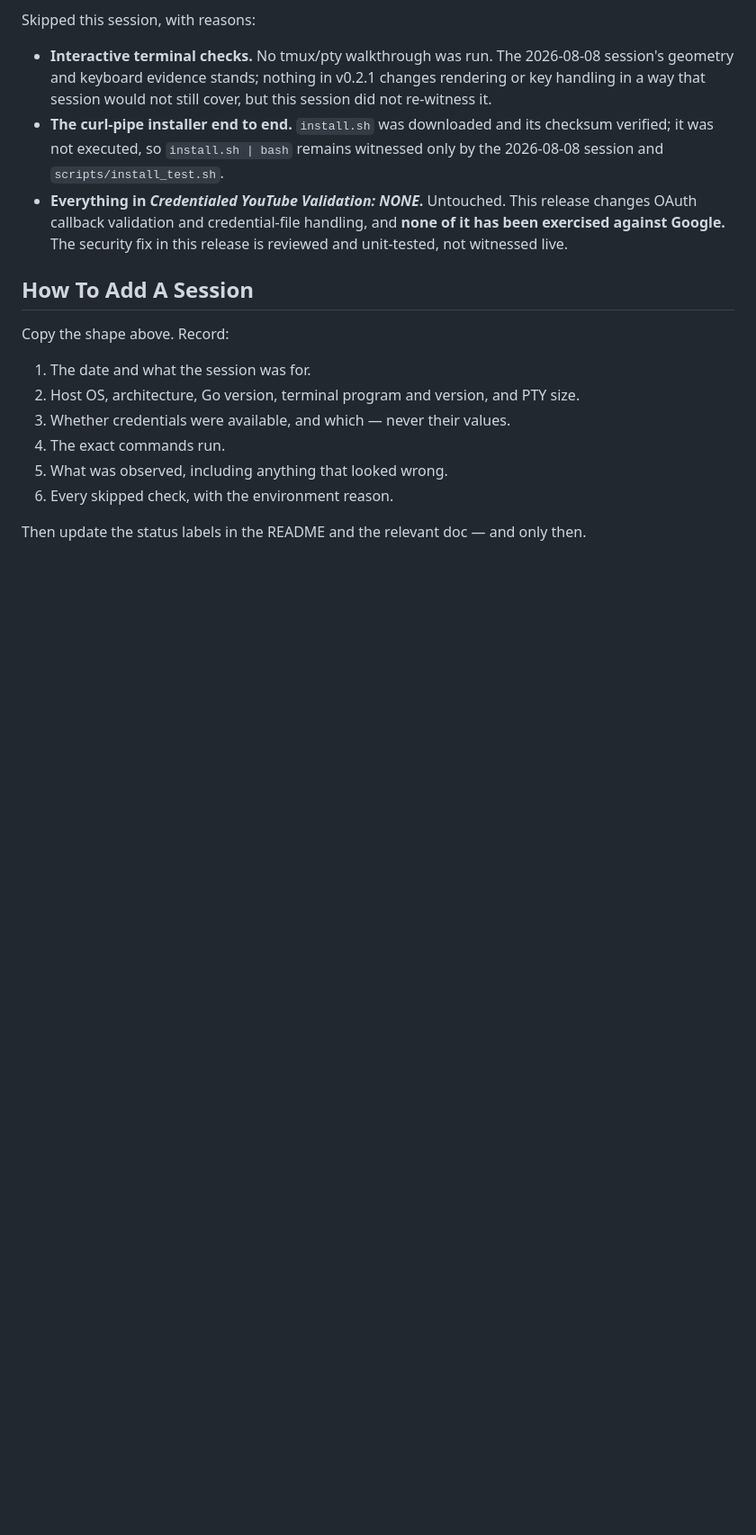
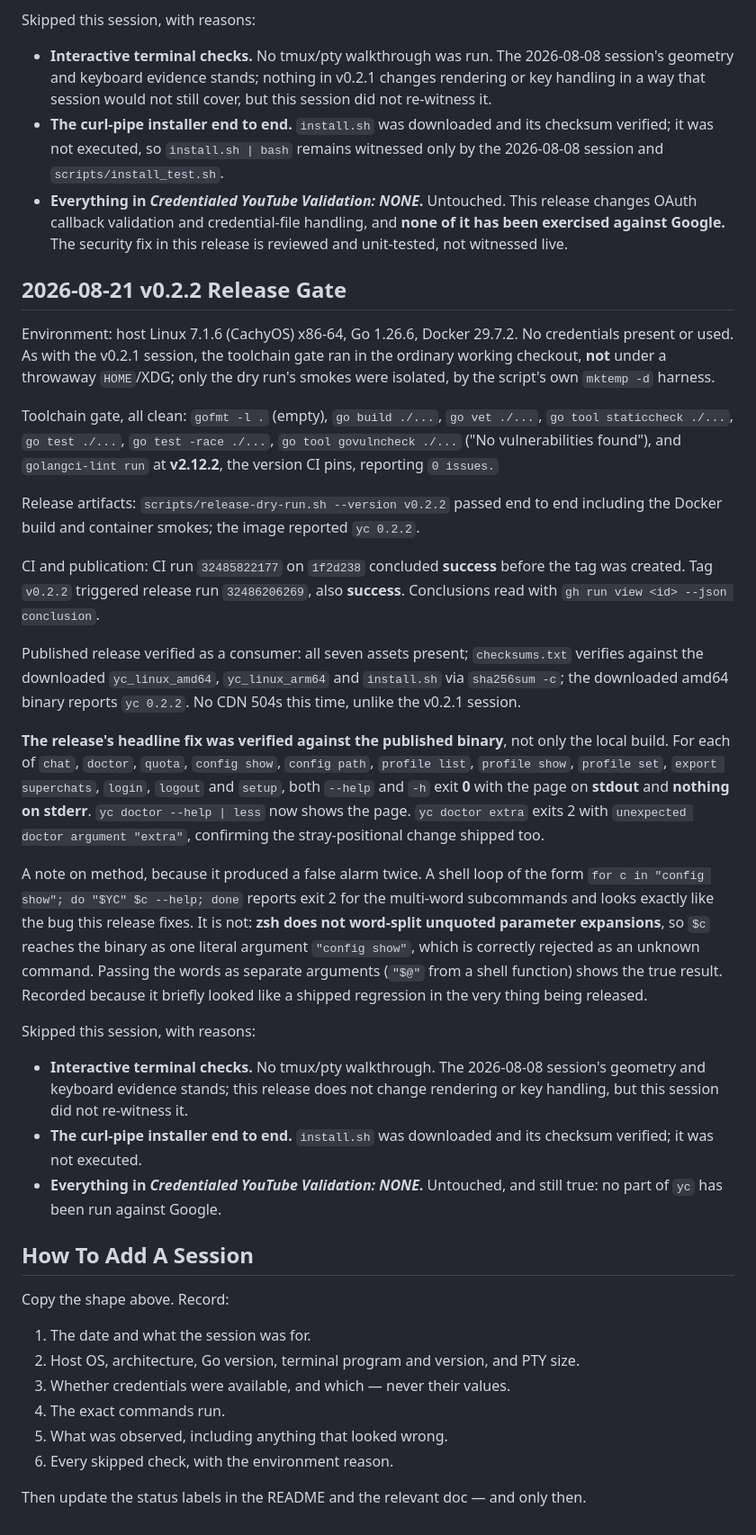
Before and after one commit to worxbend/yc, a Markdown page: docs/manual-validation.md, the part around the change. Shown at 90% size. Rendered like a GitHub page; blank space fills up the shorter version.

Commit message:
docs(validation): record the v0.2.2 release gate
Same shape as the v0.2.1 entry, including the same explicit note that the
toolchain gate was not run under a throwaway HOME and that no interactive
walkthrough was done.

Two things worth having written down. The release's headline fix - `--help` on
every subcommand - was verified against the published binary rather than only
the local build, since that is the artifact users get.

And the method note: a shell loop over multi-word subcommand names reported
exit 2 and looked exactly like the bug being fixed. zsh does not word-split
unquoted parameter expansions, so the subcommand arrived as one literal
argument and was correctly rejected as unknown. It is recorded because it
briefly looked like a shipped regression in the thing the release exists to
fix, and the next person testing a CLI this way will hit it too.

```diff
--- a/docs/manual-validation.md
+++ b/docs/manual-validation.md
@@ -273,6 +273,60 @@ Skipped this session, with reasons:
   **none of it has been exercised against Google.** The security fix in this
   release is reviewed and unit-tested, not witnessed live.
 
+## 2026-08-21 v0.2.2 Release Gate
+
+Environment: host Linux 7.1.6 (CachyOS) x86-64, Go 1.26.6, Docker 29.7.2. No
+credentials present or used. As with the v0.2.1 session, the toolchain gate ran
+in the ordinary working checkout, **not** under a throwaway `HOME`/XDG; only the
+dry run's smokes were isolated, by the script's own `mktemp -d` harness.
+
+Toolchain gate, all clean: `gofmt -l .` (empty), `go build ./...`,
+`go vet ./...`, `go tool staticcheck ./...`, `go test ./...`,
+`go test -race ./...`, `go tool govulncheck ./...` ("No vulnerabilities
+found"), and `golangci-lint run` at **v2.12.2**, the version CI pins, reporting
+`0 issues.`
+
+Release artifacts: `scripts/release-dry-run.sh --version v0.2.2` passed end to
+end including the Docker build and container smokes; the image reported
+`yc 0.2.2`.
+
+CI and publication: CI run `32485822177` on `1f2d238` concluded **success**
+before the tag was created. Tag `v0.2.2` triggered release run `32486206269`,
+also **success**. Conclusions read with `gh run view <id> --json conclusion`.
+
+Published release verified as a consumer: all seven assets present;
+`checksums.txt` verifies against the downloaded `yc_linux_amd64`,
+`yc_linux_arm64` and `install.sh` via `sha256sum -c`; the downloaded amd64
+binary reports `yc 0.2.2`. No CDN 504s this time, unlike the v0.2.1 session.
+
+**The release's headline fix was verified against the published binary**, not
+only the local build. For each of `chat`, `doctor`, `quota`, `config show`,
+`config path`, `profile list`, `profile show`, `profile set`,
+`export superchats`, `login`, `logout` and `setup`, both `--help` and `-h` exit
+**0** with the page on **stdout** and **nothing on stderr**. `yc doctor --help |
+less` now shows the page. `yc doctor extra` exits 2 with
+`unexpected doctor argument "extra"`, confirming the stray-positional change
+shipped too.
+
+A note on method, because it produced a false alarm twice. A shell loop of the
+form `for c in "config show"; do "$YC" $c --help; done` reports exit 2 for the
+multi-word subcommands and looks exactly like the bug this release fixes. It is
+not: **zsh does not word-split unquoted parameter expansions**, so `$c` reaches
+the binary as one literal argument `"config show"`, which is correctly rejected
+as an unknown command. Passing the words as separate arguments (`"$@"` from a
+shell function) shows the true result. Recorded because it briefly looked like
+a shipped regression in the very thing being released.
+
+Skipped this session, with reasons:
+
+- **Interactive terminal checks.** No tmux/pty walkthrough. The 2026-08-08
+  session's geometry and keyboard evidence stands; this release does not change
+  rendering or key handling, but this session did not re-witness it.
+- **The curl-pipe installer end to end.** `install.sh` was downloaded and its
+  checksum verified; it was not executed.
+- **Everything in *Credentialed YouTube Validation: NONE*.** Untouched, and
+  still true: no part of `yc` has been run against Google.
+
 ## How To Add A Session
 
 Copy the shape above. Record:
```
